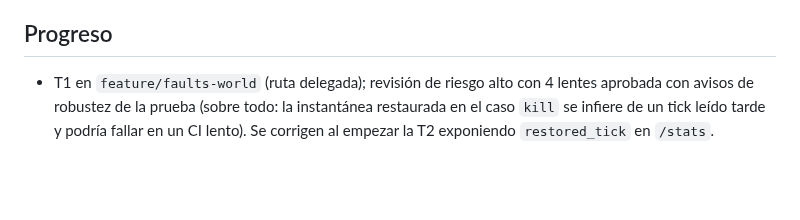
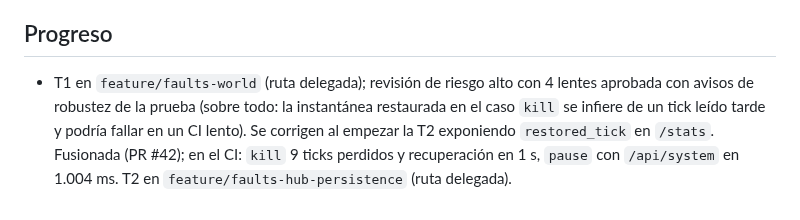
Before and after one commit to iadev2005/hydrovalley, a Markdown page: odd/tasks/fault-tolerance.md, the part around the change. Rendered like a GitHub page; blank space fills up the shorter version.

Commit message:
docs(odd): start the hub and persistence fault task

```diff
--- a/odd/tasks/fault-tolerance.md
+++ b/odd/tasks/fault-tolerance.md
@@ -48,4 +48,4 @@ Fuera de alcance: orquestación con réplicas (Kubernetes o Swarm; D-05 y `CLAUD
 
 ## Progreso
 
-- T1 en `feature/faults-world` (ruta delegada); revisión de riesgo alto con 4 lentes aprobada con avisos de robustez de la prueba (sobre todo: la instantánea restaurada en el caso `kill` se infiere de un tick leído tarde y podría fallar en un CI lento). Se corrigen al empezar la T2 exponiendo `restored_tick` en `/stats`.
+- T1 en `feature/faults-world` (ruta delegada); revisión de riesgo alto con 4 lentes aprobada con avisos de robustez de la prueba (sobre todo: la instantánea restaurada en el caso `kill` se infiere de un tick leído tarde y podría fallar en un CI lento). Se corrigen al empezar la T2 exponiendo `restored_tick` en `/stats`. Fusionada (PR #42); en el CI: `kill` 9 ticks perdidos y recuperación en 1 s, `pause` con `/api/system` en 1.004 ms. T2 en `feature/faults-hub-persistence` (ruta delegada).
```
